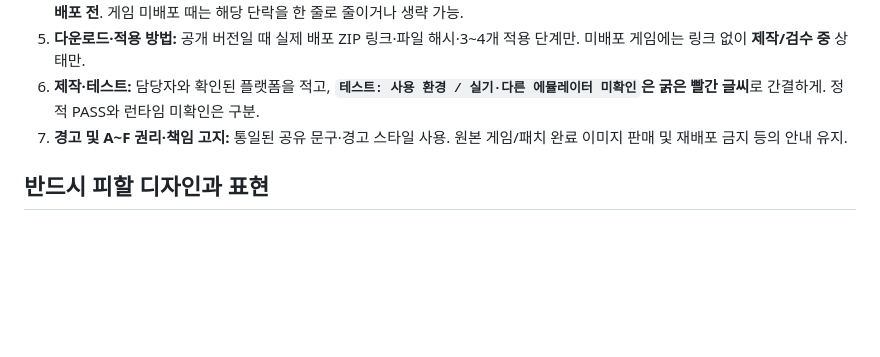
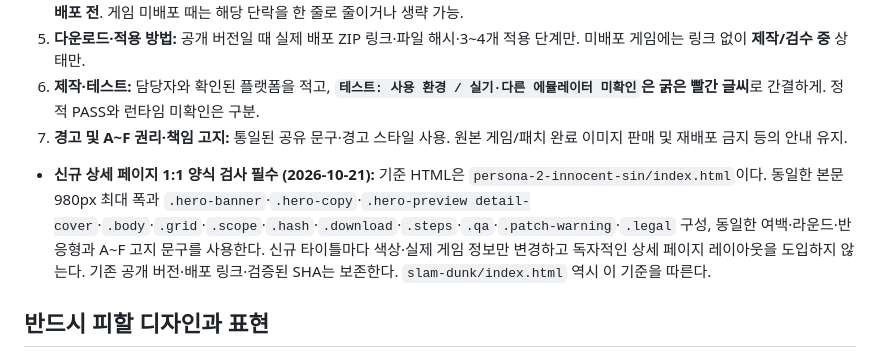
Before and after one commit to gagnonjung/patch_release, a Markdown page: SITE_DETAIL_LAYOUT_STANDARD.md, the part around the change. Rendered like a GitHub page; blank space fills up the shorter version.

Commit message:
docs: fix approved patch detail layout as publishing standard

```diff
--- a/SITE_DETAIL_LAYOUT_STANDARD.md
+++ b/SITE_DETAIL_LAYOUT_STANDARD.md
@@ -11,6 +11,9 @@
 5. **다운로드·적용 방법:** 공개 버전일 때 실제 배포 ZIP 링크·파일 해시·3~4개 적용 단계만. 미배포 게임에는 링크 없이 **제작/검수 중** 상태만.
 6. **제작·테스트:** 담당자와 확인된 플랫폼을 적고, **`테스트: 사용 환경 / 실기·다른 에뮬레이터 미확인`은 굵은 빨간 글씨**로 간결하게. 정적 PASS와 런타임 미확인은 구분.
 7. **경고 및 A~F 권리·책임 고지:** 통일된 공유 문구·경고 스타일 사용. 원본 게임/패치 완료 이미지 판매 및 재배포 금지 등의 안내 유지.
+
+
+- **신규 상세 페이지 1:1 양식 검사 필수 (2026-10-21):** 기준 HTML은 `persona-2-innocent-sin/index.html`이다. 동일한 본문 980px 최대 폭과 `.hero-banner`·`.hero-copy`·`.hero-preview detail-cover`·`.body`·`.grid`·`.scope`·`.hash`·`.download`·`.steps`·`.qa`·`.patch-warning`·`.legal` 구성, 동일한 여백·라운드·반응형과 A~F 고지 문구를 사용한다. 신규 타이틀마다 색상·실제 게임 정보만 변경하고 독자적인 상세 페이지 레이아웃을 도입하지 않는다. 기존 공개 버전·배포 링크·검증된 SHA는 보존한다. `slam-dunk/index.html` 역시 이 기준을 따른다.
 
 ## 반드시 피할 디자인과 표현
 
```
